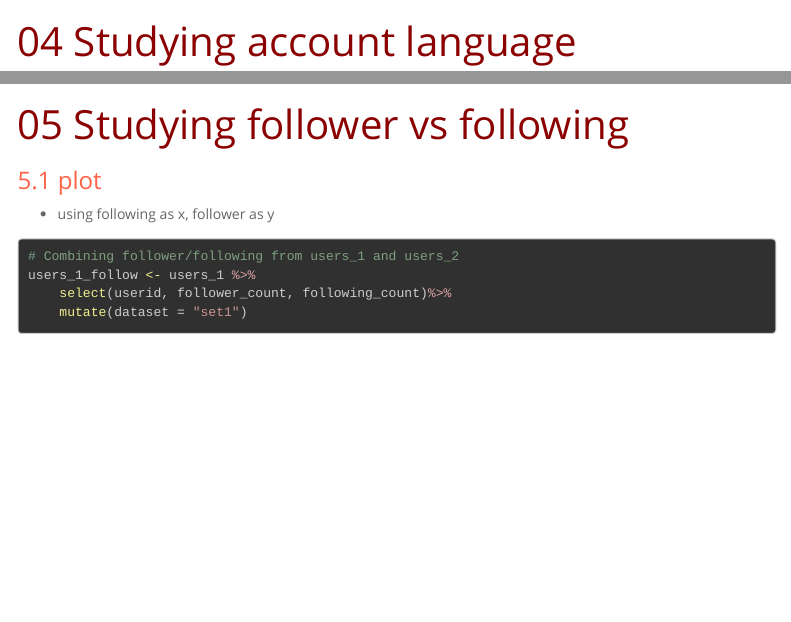
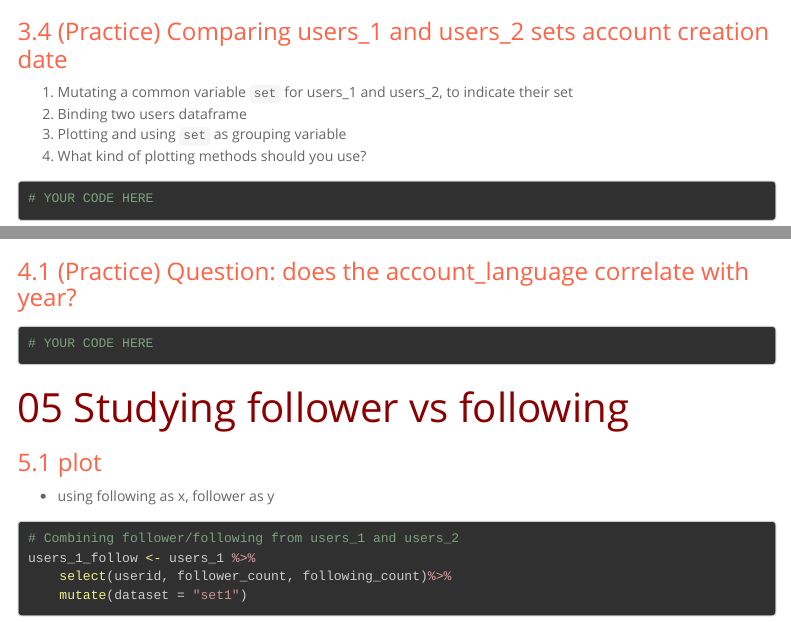
Before and after one commit to p4css/workshop2019, an R Markdown document (W2_dplyr.Rmd): the page in a window 1100 px wide, from 2820 px down before the commit and from 2950 px down after it, and a second part further down, joined at a grey line. Rendered offline with R 4.5, knitr and Pandoc, with nearby package versions; some code elsewhere in the file could not run offline; menus at the side of the page are left out; long lines of code are wrapped.

Commit message:
Update W2_dplyr.Rmd

````diff
--- a/W2_dplyr.Rmd
+++ b/W2_dplyr.Rmd
@@ -135,3 +142,8 @@ users_2 %>%
     theme(plot.title = element_text(family="Heiti TC Light"))
 ```
 
+## 3.4 (Practice) Comparing users_1 and users_2 sets account creation date
+1. Mutating a common variable `set` for users_1 and users_2, to indicate their set
+2. Binding two users dataframe
+3. Plotting and using `set` as grouping variable
+4. What kind of plotting methods should you use?
@@ -138,3 +152,5 @@ users_2 %>%
+# YOUR CODE HERE
+```
 
 
 
@@ -161,3 +177,4 @@ users_1 %>%
 
 ```
 
+## 4.1 (Practice) Question: does the account_language correlate with year?
@@ -164,3 +182,5 @@ users_1 %>%
+# YOUR CODE HERE
+```
 
 
 # 05 Studying follower vs following
````
Also changed, not shown: W2_dplyr.Rmd (12 more changed lines).
